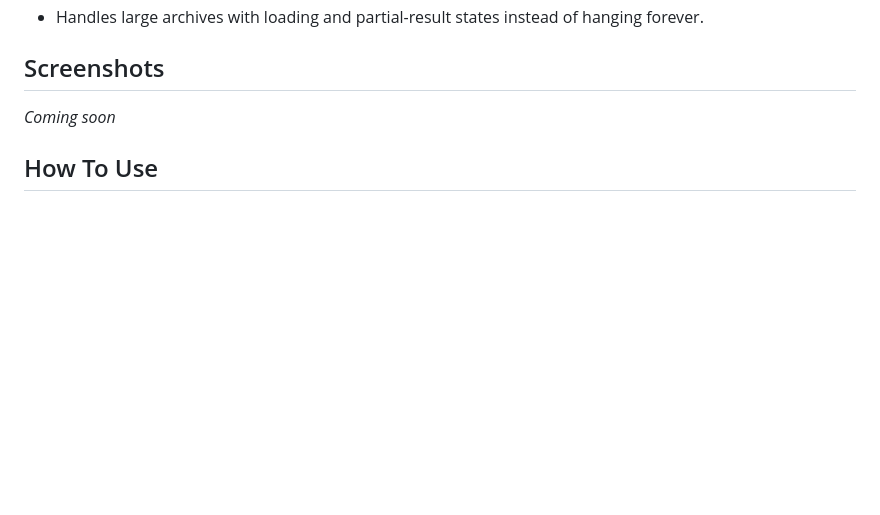
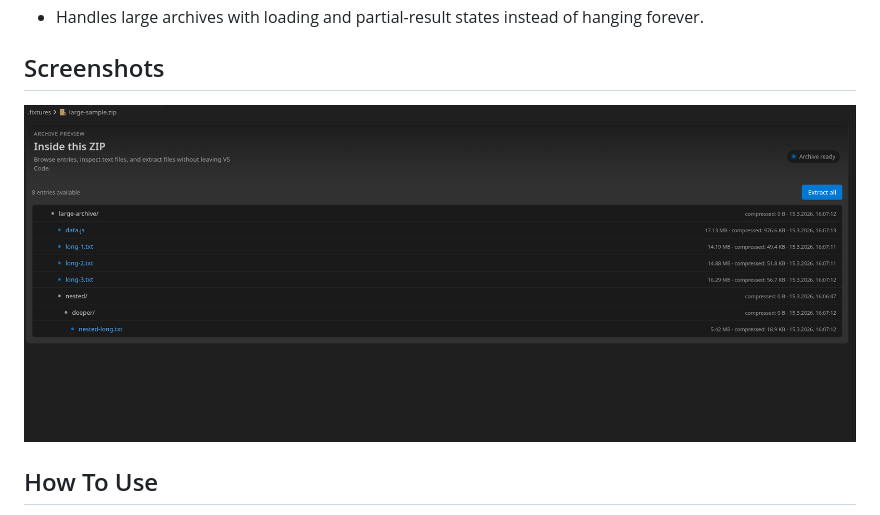
Before and after one commit to bircni/compress-preview, a Markdown page: README.md, the part around the change. Drawn GitHub-style; pictures changed too: assets/example/screenshot.png (added); blank space fills up the shorter version.

Commit message:
docs: Add example

```diff
--- a/README.md
+++ b/README.md
@@ -14,7 +14,7 @@ Zip Preview replaces the usual binary file experience with a focused archive vie
 
 ## Screenshots
 
-_Coming soon_
+![Screenshot of the extension in action](assets/example/screenshot.png)
 
 ## How To Use
 
```
